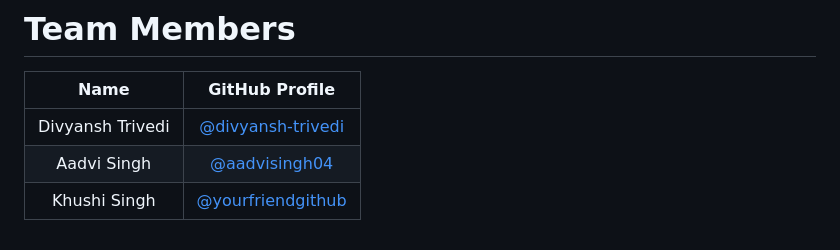
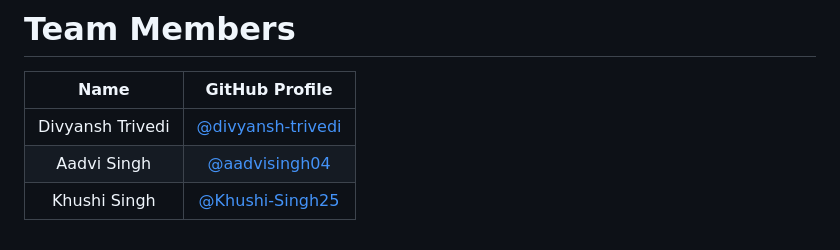
Before and after one commit to aadvisingh04/FemAura, a Markdown page: README.md, the part around the change. GitHub-like rendering.

```diff
--- a/README.md
+++ b/README.md
@@ -100,4 +100,4 @@
 |:----:|:--------------:|
 | Divyansh Trivedi | [@divyansh-trivedi](https://github.com/divyansh-trivedi) |
 | Aadvi Singh | [@aadvisingh04](https://github.com/aadvisingh04) |
-| Khushi Singh  | [@yourfriendgithub](https://github.com/Khushi-Singh25) |
+| Khushi Singh  | [@Khushi-Singh25](https://github.com/Khushi-Singh25) |
```
